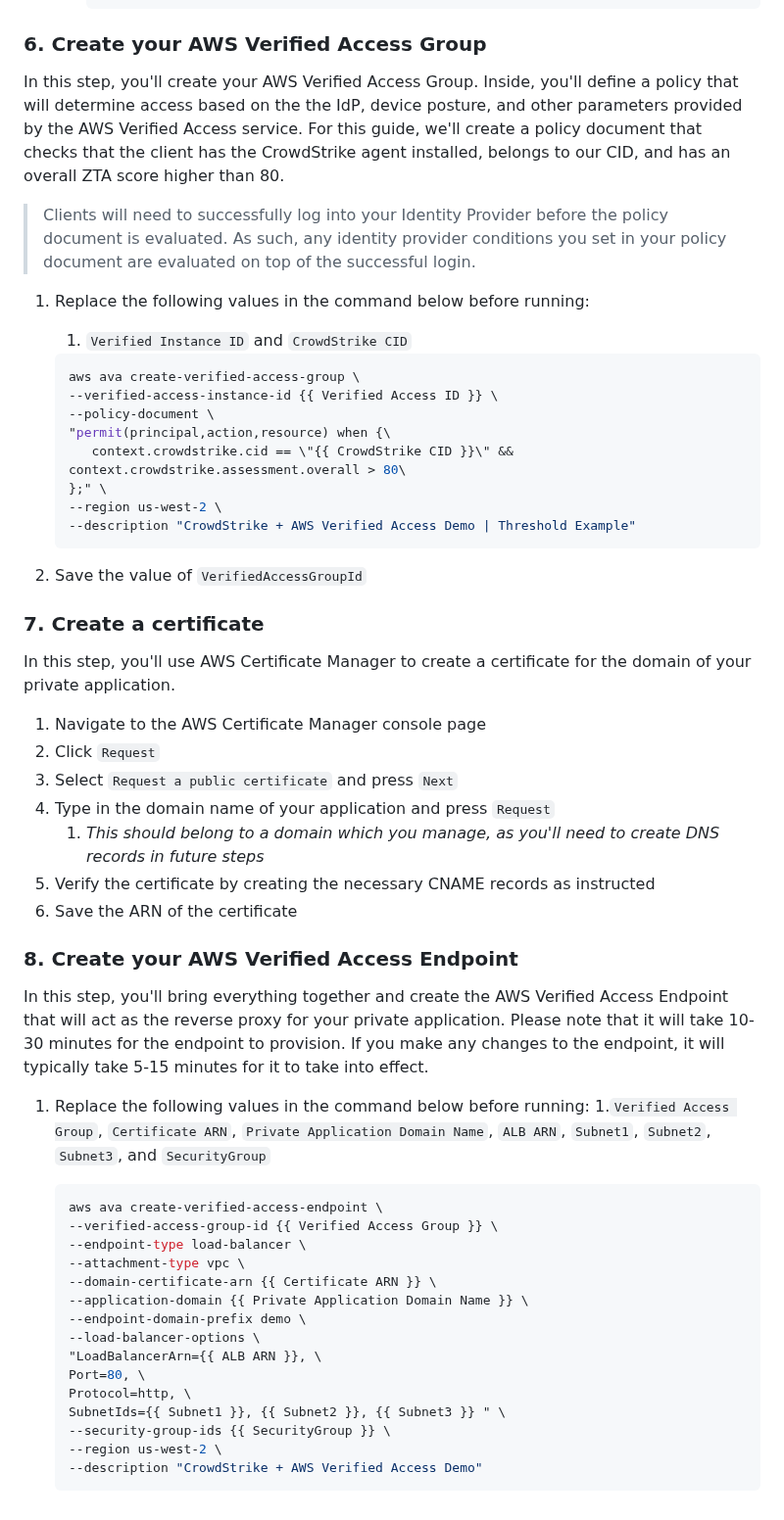
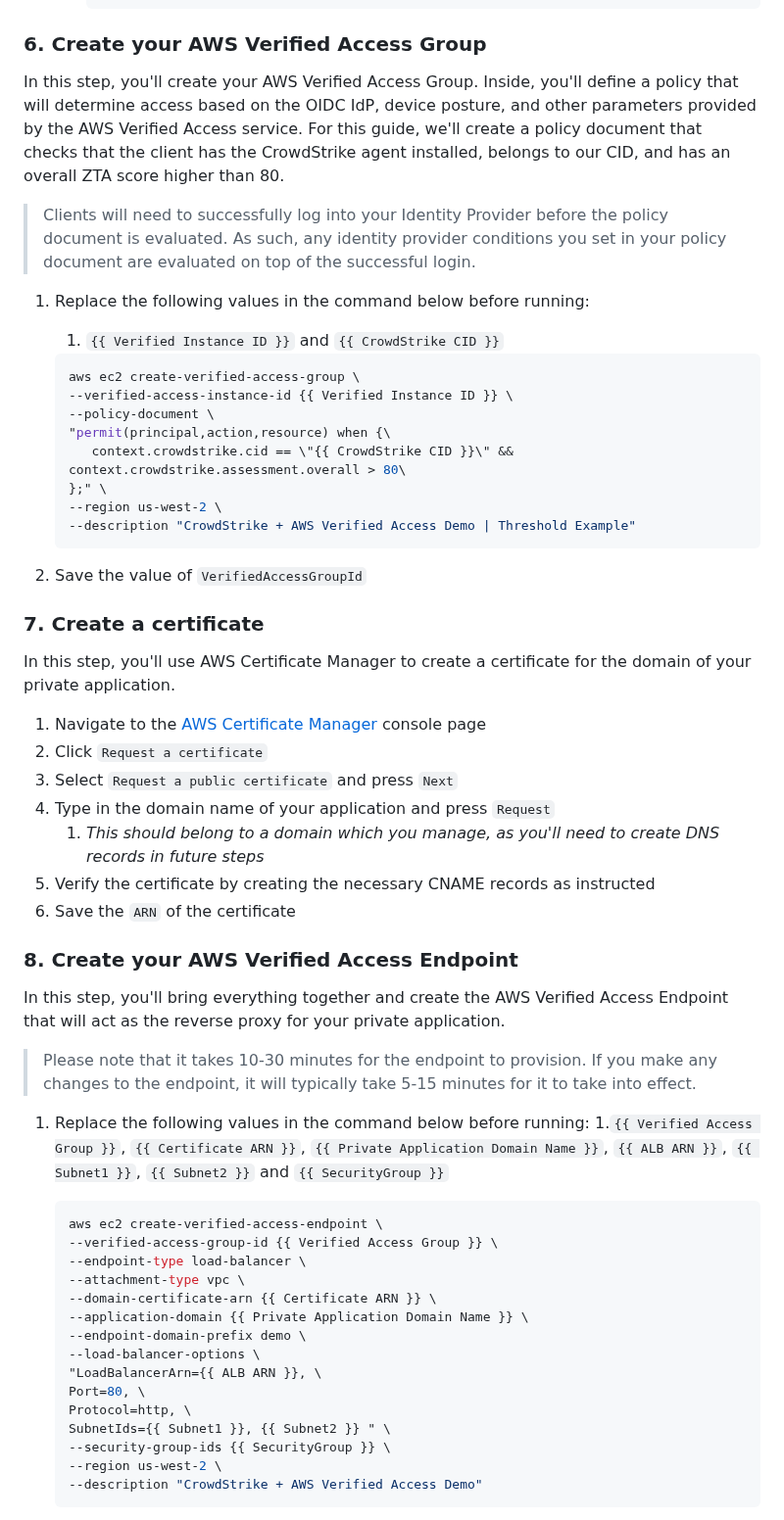
Before and after one commit to CrowdStrike/aws-verified-access, a Markdown page: README.md, the part around one of its changes. Shown at 98% size. Rendered like a GitHub page.

````diff
--- a/README.md
+++ b/README.md
@@ -184,16 +182,16 @@ In this step, you'll be attaching the two Trust Providers you created in the pre
 
 ### 6. Create your AWS Verified Access Group
 
-In this step, you'll create your AWS Verified Access Group. Inside, you'll define a policy that will determine access based on the the IdP, device posture, and other parameters provided by the AWS Verified Access service. For this guide, we'll create a policy document that checks that the client has the CrowdStrike agent installed, belongs to our CID, and has an overall ZTA score higher than 80.
+In this step, you'll create your AWS Verified Access Group. Inside, you'll define a policy that will determine access based on the OIDC IdP, device posture, and other parameters provided by the AWS Verified Access service. For this guide, we'll create a policy document that checks that the client has the CrowdStrike agent installed, belongs to our CID, and has an overall ZTA score higher than 80.
 
 > Clients will need to successfully log into your Identity Provider before the policy document is evaluated. As such, any identity provider conditions you set in your policy document are evaluated on top of the successful login.
 
 1. Replace the following values in the command below before running:
-   1. `Verified Instance ID` and `CrowdStrike CID`
+   1. `{{ Verified Instance ID }}` and `{{ CrowdStrike CID }}`
 
    ```shell
-   aws ava create-verified-access-group \
-   --verified-access-instance-id {{ Verified Access ID }} \
+   aws ec2 create-verified-access-group \
+   --verified-access-instance-id {{ Verified Instance ID }} \
    --policy-document \
    "permit(principal,action,resource) when {\
       context.crowdstrike.cid == \"{{ CrowdStrike CID }}\" && context.crowdstrike.assessment.overall > 80\
@@ -208,23 +206,25 @@ In this step, you'll create your AWS Verified Access Group. Inside, you'll defin
 
 In this step, you'll use AWS Certificate Manager to create a certificate for the domain of your private application.
 
-1. Navigate to the AWS Certificate Manager console page
-1. Click `Request`
+1. Navigate to the [AWS Certificate Manager](https://console.aws.amazon.com/acm) console page
+1. Click `Request a certificate`
 1. Select `Request a public certificate` and press `Next`
 1. Type in the domain name of your application and press `Request`
    1. *This should belong to a domain which you manage, as you'll need to create DNS records in future steps*
 1. Verify the certificate by creating the necessary CNAME records as instructed
-1. Save the ARN of the certificate
+1. Save the `ARN` of the certificate
 
 ### 8. Create your AWS Verified Access Endpoint
 
-In this step, you'll bring everything together and create the AWS Verified Access Endpoint that will act as the reverse proxy for your private application. Please note that it will take 10-30 minutes for the endpoint to provision. If you make any changes to the endpoint, it will typically take 5-15 minutes for it to take into effect.
+In this step, you'll bring everything together and create the AWS Verified Access Endpoint that will act as the reverse proxy for your private application.
+
+> Please note that it takes 10-30 minutes for the endpoint to provision. If you make any changes to the endpoint, it will typically take 5-15 minutes for it to take into effect.
 
 1. Replace the following values in the command below before running:
-   1.`Verified Access Group`, `Certificate ARN`, `Private Application Domain Name`, `ALB ARN`, `Subnet1`, `Subnet2`, `Subnet3`, and `SecurityGroup`
+   1.`{{ Verified Access Group }}`, `{{ Certificate ARN }}`, `{{ Private Application Domain Name }}`, `{{ ALB ARN }}`, `{{ Subnet1 }}`, `{{ Subnet2 }}` and `{{ SecurityGroup }}`
 
    ```shell
-   aws ava create-verified-access-endpoint \
+   aws ec2 create-verified-access-endpoint \
    --verified-access-group-id {{ Verified Access Group }} \
    --endpoint-type load-balancer \
    --attachment-type vpc \
@@ -235,7 +235,7 @@ In this step, you'll bring everything together and create the AWS Verified Acces
    "LoadBalancerArn={{ ALB ARN }}, \
    Port=80, \
    Protocol=http, \
-   SubnetIds={{ Subnet1 }}, {{ Subnet2 }}, {{ Subnet3 }} " \
+   SubnetIds={{ Subnet1 }}, {{ Subnet2 }} " \
    --security-group-ids {{ SecurityGroup }} \
    --region us-west-2 \
    --description "CrowdStrike + AWS Verified Access Demo"
````
Also changed, not shown: other parts of README.md (+49 -35 lines), assets/CrowdStrike_AWS_Verified_Access_Diagram.png (added).
